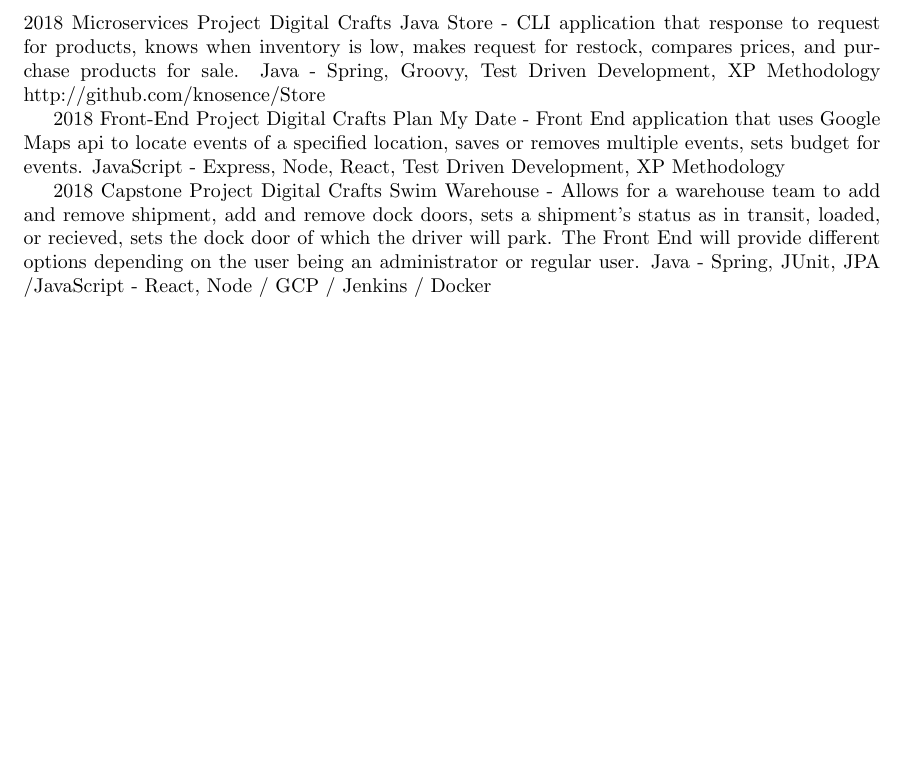
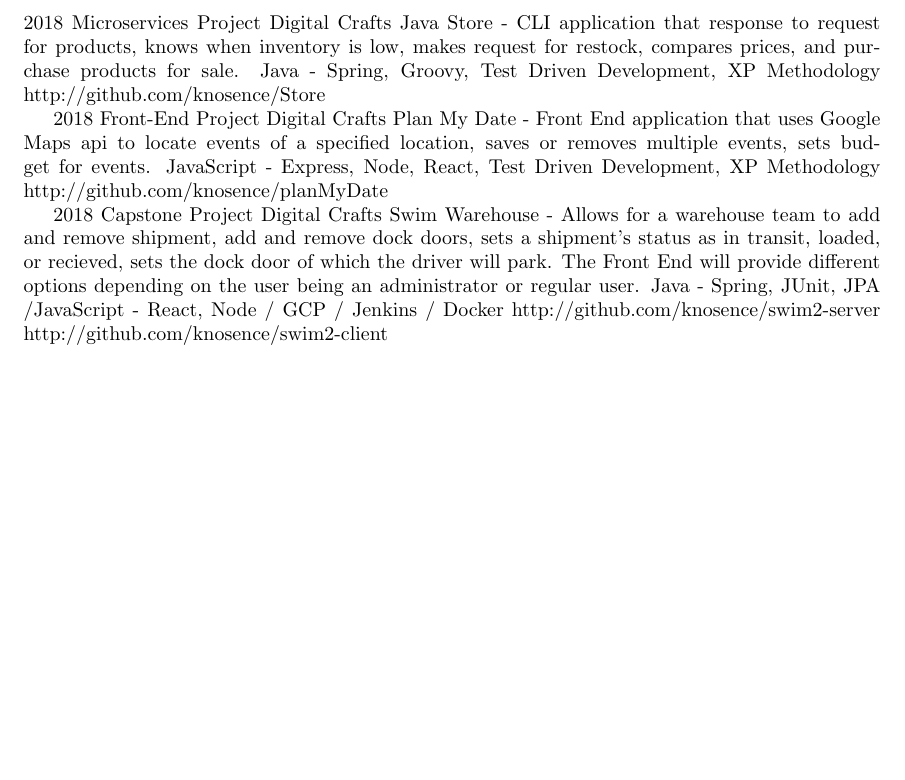
Before and after one commit to knosence/Resume-CV, a LaTeX CV (nadario-resume.tex): part of page 2 of 2, cut so that both start at the same text. Compiled offline with pdfLaTeX.

Commit message:
just to update

```diff
--- a/nadario-resume.tex
+++ b/nadario-resume.tex
@@ -1,8 +1,26 @@
 \documentclass{article}
 
+%Packages
 \usepackage{titlesec}
 \usepackage{titling}
 \usepackage{geometry}[Margin=1in]
+
+%Setup
+\newcommand{\education} [4] {
+  \begin{minipage}[+]{.15\textwidth}
+    \hgill \testse{#1}
+    \end{minipipe}
+  \hfill\vline\hfill
+  \begin{minipage}[+]{.80\textwidth
+    #2
+
+    \textit{#3}
+
+    \footnotesize{#4}
+  \end{minipage}\\\vspace{.25cm}}
+}
+
+
 \begin{document}
 
 \title{R\'esum\'e}
@@ -72,6 +90,7 @@
 of a specified location, saves or removes multiple events, sets budget for
 events.
 JavaScript - Express, Node, React, Test Driven Development, XP Methodology
+http://github.com/knosence/planMyDate
 
 2018 Capstone Project
 Digital Crafts
@@ -80,7 +99,8 @@
 sets the dock door of which the driver will park. The Front End will provide
 different options depending on the user being an administrator or regular user.
 Java - Spring, JUnit, JPA /JavaScript - React, Node / GCP / Jenkins / Docker
-
+http://github.com/knosence/swim2-server
+http://github.com/knosence/swim2-client
 
 
 \end{document}
```
